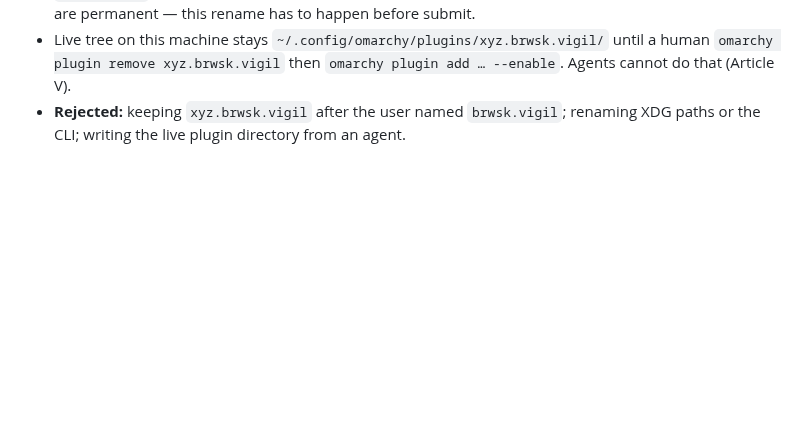
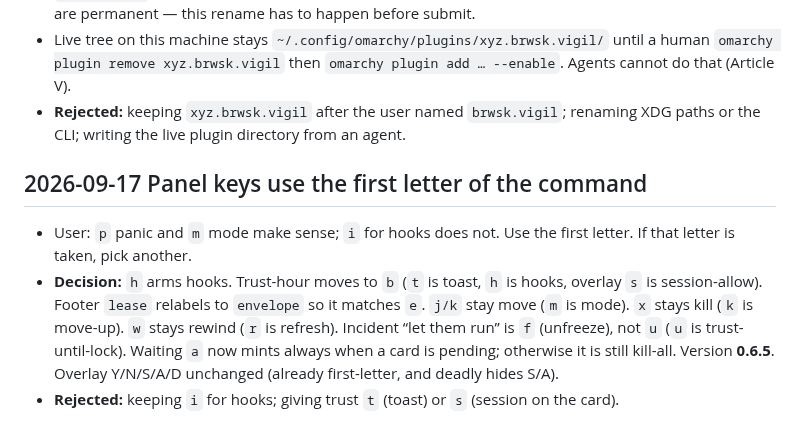
Before and after one commit to FirstIntegral/Vigil, a Markdown page: docs/DECISIONS.md, the part around the change. Drawn GitHub-style; blank space fills up the shorter version.

```diff
--- a/docs/DECISIONS.md
+++ b/docs/DECISIONS.md
@@ -192,3 +192,8 @@
 - `brwsk.vigil` is unused in the Omarchy marketplace registry (not listed, not retired). After listing, ids are permanent — this rename has to happen before submit.
 - Live tree on this machine stays `~/.config/omarchy/plugins/xyz.brwsk.vigil/` until a human `omarchy plugin remove xyz.brwsk.vigil` then `omarchy plugin add … --enable`. Agents cannot do that (Article V).
 - **Rejected:** keeping `xyz.brwsk.vigil` after the user named `brwsk.vigil`; renaming XDG paths or the CLI; writing the live plugin directory from an agent.
+
+## 2026-09-17 Panel keys use the first letter of the command
+- User: `p` panic and `m` mode make sense; `i` for hooks does not. Use the first letter. If that letter is taken, pick another.
+- **Decision:** `h` arms hooks. Trust-hour moves to `b` (`t` is toast, `h` is hooks, overlay `s` is session-allow). Footer `lease` relabels to `envelope` so it matches `e`. `j/k` stay move (`m` is mode). `x` stays kill (`k` is move-up). `w` stays rewind (`r` is refresh). Incident “let them run” is `f` (unfreeze), not `u` (`u` is trust-until-lock). Waiting `a` now mints always when a card is pending; otherwise it is still kill-all. Version **0.6.5**. Overlay Y/N/S/A/D unchanged (already first-letter, and deadly hides S/A).
+- **Rejected:** keeping `i` for hooks; giving trust `t` (toast) or `s` (session on the card).
```
Also changed, not shown: AGENTS.md (+3 -3 lines), README.md (+9 -9 lines), docs/screenshots/toasts.png (added), 3 other files.
